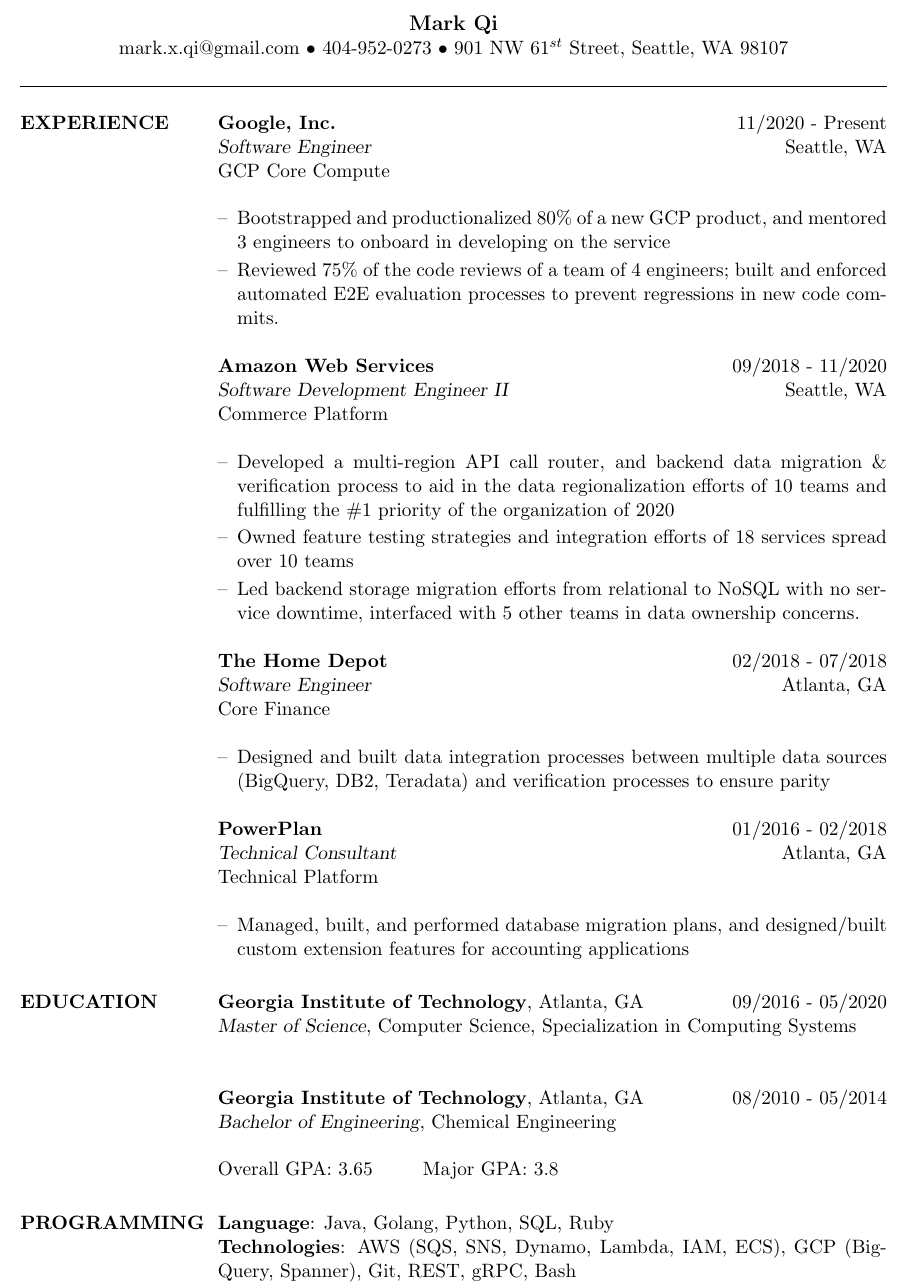
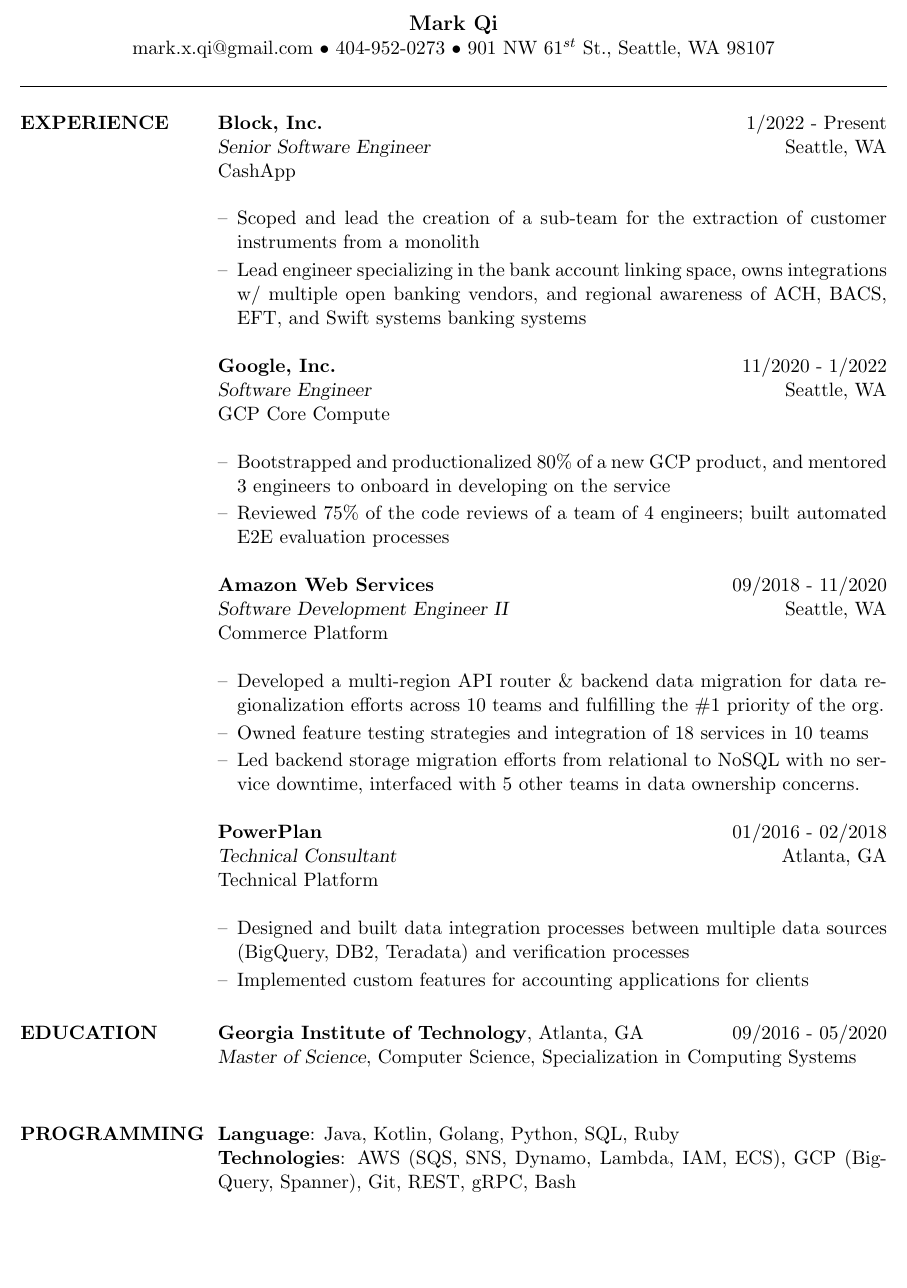
Before and after one commit to chiapet92/resume, a LaTeX CV (QI_MARK_RESUME.tex): part of the page, cut so that both start at the same text, the shorter picture padded with empty space. Compiled offline with pdfLaTeX.

Commit message:
updated with cash

```diff
--- a/QI_MARK_RESUME.tex
+++ b/QI_MARK_RESUME.tex
@@ -65,7 +65,7 @@
 % -phone numbers
 % -email addresses
 % -linked-in profile
-\address{mark.x.qi@gmail.com $\bullet$ 404-952-0273 $\bullet$ 901 NW 61$^{st}$ Street, Seattle, WA 98107}
+\address{mark.x.qi@gmail.com $\bullet$ 404-952-0273 $\bullet$ 901 NW 61$^{st}$ St., Seattle, WA 98107}
 
 % Uncomment to add a third address
 %\address{Address 3 line 1\\Address 3 line 2\\Address 3 line 3}
@@ -85,15 +85,28 @@
 %-------------------------------------------------------------------------------
 
 \section{EXPERIENCE}
+
+\employer{\textbf{Block, Inc.}}
+\location{Seattle, WA}
+\dates{1/2022 - Present}
+\title{\sl{Senior Software Engineer}}
+\begin{position}
+CashApp\\
+\begin{itemize}
+\item Scoped and lead the creation of a sub-team for the extraction of customer instruments from a monolith
+\item Lead engineer specializing in the bank account linking space, owns integrations w/ multiple open banking vendors, and regional awareness of ACH, BACS, EFT, and Swift systems banking systems
+\end{itemize}
+\end{position}
+
 \employer{\textbf{Google, Inc.}}
 \location{Seattle, WA}
-\dates{11/2020 - Present}
+\dates{11/2020 - 1/2022}
 \title{\sl{Software Engineer}}
 \begin{position}
 GCP Core Compute\\
 \begin{itemize}
 \item Bootstrapped and productionalized 80\% of a new GCP product, and mentored 3 engineers to onboard in developing on the service
-\item Reviewed 75\% of the code reviews of a team of 4 engineers; built and enforced automated E2E evaluation processes to prevent regressions in new code commits.
+\item Reviewed 75\% of the code reviews of a team of 4 engineers; built automated E2E evaluation processes
 \end{itemize}
 \end{position}
 
@@ -104,24 +117,11 @@
 \begin{position}
 Commerce Platform\\
 \begin{itemize}
-\item Developed a multi-region API call router, and backend data migration \& verification process to aid in the data regionalization efforts of 10 teams and fulfilling the \#1 priority of the organization of 2020
-\item Owned feature testing strategies and integration efforts of 18 services spread over 10 teams
+\item Developed a multi-region API router \&  backend data migration for data regionalization efforts across 10 teams and fulfilling the \#1 priority of the org.
+\item Owned feature testing strategies and integration of 18 services in 10 teams
 \item Led backend storage migration efforts from relational to NoSQL with no service downtime, interfaced with 5 other teams in data ownership concerns.
 \end{itemize}
 \end{position}
-
-
-\employer{\textbf{The Home Depot}}
-\location{Atlanta, GA}
-\dates{02/2018 - 07/2018}
-\title{\sl{Software Engineer}}
-\begin{position}
-Core Finance\\
-\begin{itemize}
-\item Designed and built data integration processes between multiple data sources (BigQuery, DB2, Teradata) and verification processes to ensure parity
-\end{itemize}
-\end{position}
-
 
 \employer{\textbf{PowerPlan}}
 \location{Atlanta, GA}
@@ -130,7 +130,8 @@
 \begin{position}
 Technical Platform\\
 \begin{itemize}
-\item Managed, built, and performed database migration plans, and designed/built custom extension features for accounting applications
+\item Designed and built data integration processes between multiple data sources (BigQuery, DB2, Teradata) and verification processes
+\item Implemented custom features for accounting applications for clients
 \end{itemize}
 \end{position}
 
@@ -141,10 +142,6 @@
 \textbf{Georgia Institute of Technology}, Atlanta, GA\hfill 09/2016 - 05/2020\\
 {\sl Master of Science}, Computer Science, Specialization in Computing Systems\\
 
-\textbf{Georgia Institute of Technology}, Atlanta, GA\hfill 08/2010 - 05/2014\\
-{\sl Bachelor of Engineering}, Chemical Engineering\\
-\\
-Overall GPA: 3.65\hspace{10mm}Major GPA: 3.8
 %-------------------------------------------------------------------------------
 
 %-------------------------------------------------------------------------------
@@ -152,7 +149,7 @@
 %-------------------------------------------------------------------------------
 \section{PROGRAMMING}
 
-\textbf{Language}: Java, Golang, Python, SQL, Ruby\\
+\textbf{Language}: Java, Kotlin, Golang, Python, SQL, Ruby\\
 \textbf{Technologies}: AWS (SQS, SNS, Dynamo, Lambda, IAM, ECS), GCP (BigQuery, Spanner), Git, REST, gRPC, Bash\\
 %-------------------------------------------------------------------------------
 
```
Also changed, not shown: QI_MARK_RESUME.pdf, 1 other file.
